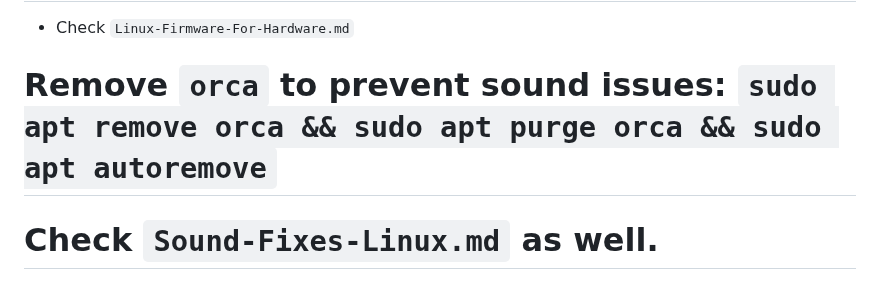
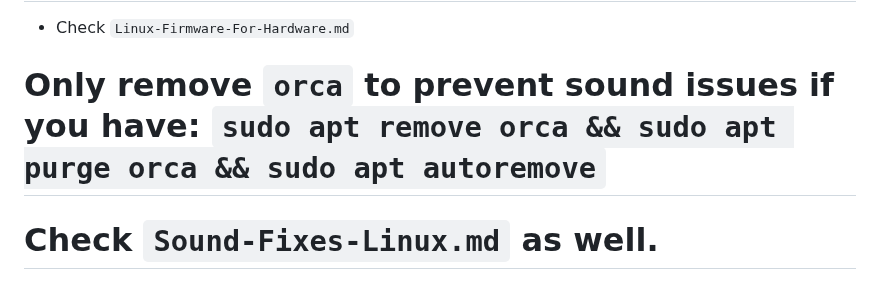
Before and after one commit to AleksandarBayrev/general-linux-fixes, a Markdown page: Debian-Testing-HowTO.md, the part around the change. Drawn GitHub-style.

```diff
--- a/Debian-Testing-HowTO.md
+++ b/Debian-Testing-HowTO.md
@@ -46,7 +46,7 @@ deb-src http://security.debian.org/debian-security/ testing-security main contri
 # If a newer kernel is missing, but you need it (for example a newer GPU) - compile your own following the guide `Debian-Compile-Kernel-HowTO.md`
 # Install `linux-headers-$YOUR_ARCH cmake make gcc g++ flex bison clang gcc-multilib g++-multilib autoconf automake build-essential` for development purposes
 * Check `Linux-Firmware-For-Hardware.md`
-# Remove `orca` to prevent sound issues: `sudo apt remove orca && sudo apt purge orca && sudo apt autoremove`
+# Only remove `orca` to prevent sound issues if you have: `sudo apt remove orca && sudo apt purge orca && sudo apt autoremove`
 # Check `Sound-Fixes-Linux.md` as well.
 # If you want a newer kernel without waiting for backports check `Debian-Compile-Kernel-HowTO.md` (and [https://kernel-team.pages.debian.net/kernel-handbook/](https://kernel-team.pages.debian.net/kernel-handbook/))
 # NOTE: If you use VMware Workstation on Debian - run `sudo systemctl enable --now vmware` and restart your PC in order for the network/USB passthrough to work
```
Also changed, not shown: Debian-Stable-HowTO.md (+1 -1 lines), Fedora-HowTO.md (+1 -2 lines).
